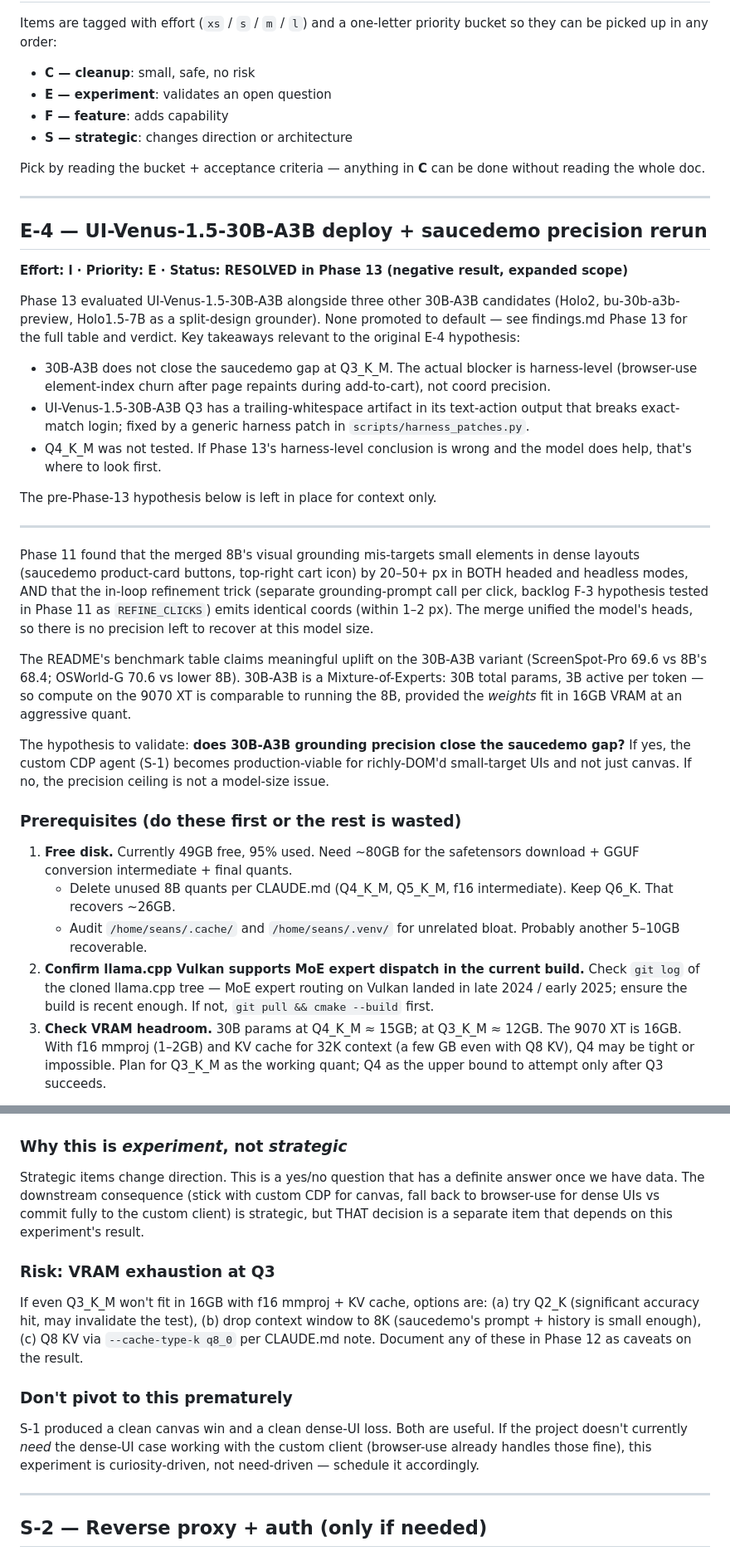
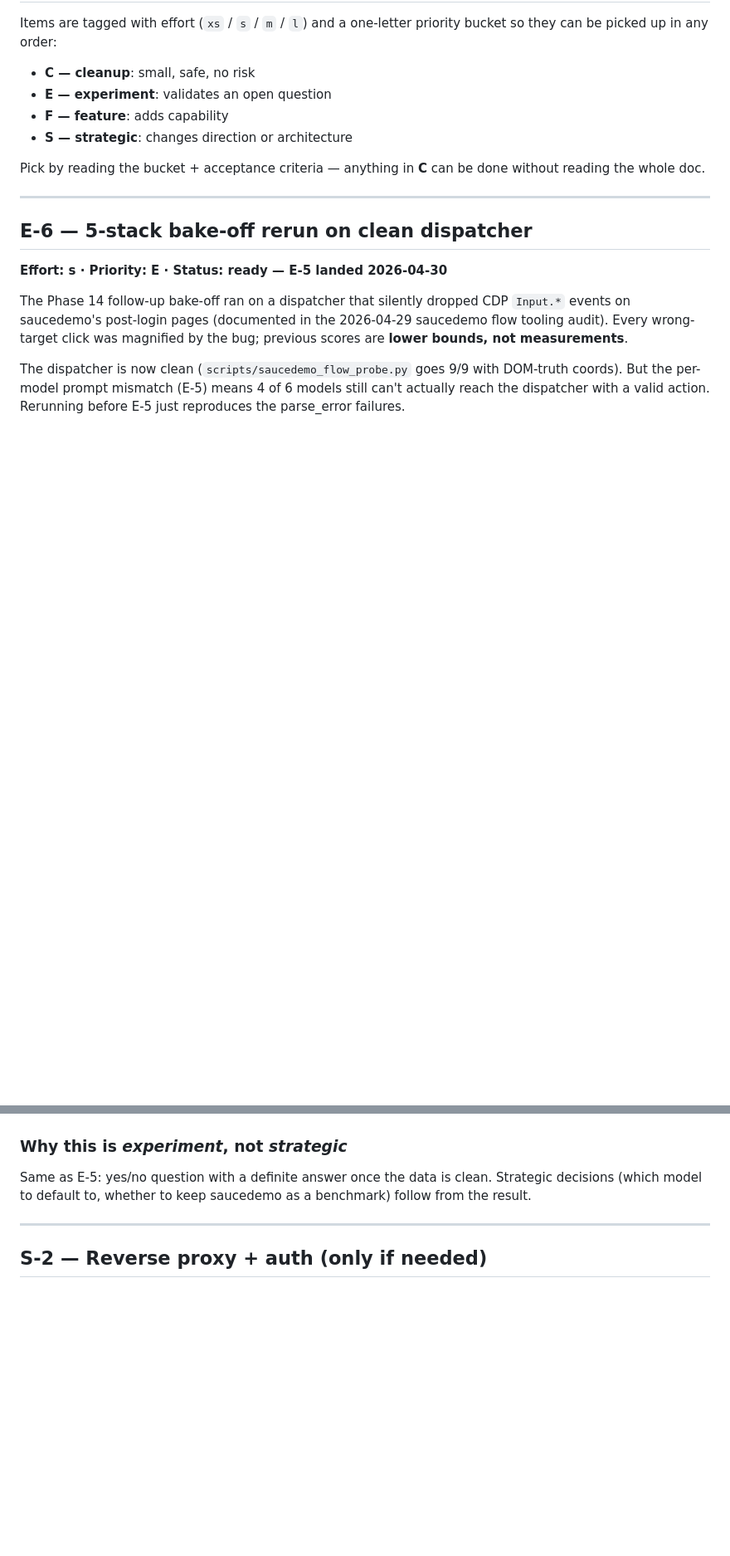
Before and after one commit to skspade/gui-agent-frontier, a Markdown page: docs/backlog.md, 2 parts joined by grey strips. Shown at 83% size. GitHub-like rendering; blank space fills up the shorter version.

```diff
--- a/docs/backlog.md
+++ b/docs/backlog.md
@@ -25,61 +25,18 @@ be done without reading the whole doc.
 
 ---
 
-## E-4 — UI-Venus-1.5-30B-A3B deploy + saucedemo precision rerun
-**Effort: l · Priority: E · Status: RESOLVED in Phase 13 (negative result, expanded scope)**
+## E-6 — 5-stack bake-off rerun on clean dispatcher
+**Effort: s · Priority: E · Status: ready — E-5 landed 2026-04-30**
 
-Phase 13 evaluated UI-Venus-1.5-30B-A3B alongside three other 30B-A3B
-candidates (Holo2, bu-30b-a3b-preview, Holo1.5-7B as a split-design
-grounder). None promoted to default — see findings.md Phase 13 for
-the full table and verdict. Key takeaways relevant to the original E-4
-hypothesis:
-- 30B-A3B does not close the saucedemo gap at Q3_K_M. The actual
-  blocker is harness-level (browser-use element-index churn after page
-  repaints during add-to-cart), not coord precision.
-- UI-Venus-1.5-30B-A3B Q3 has a trailing-whitespace artifact in its
-  text-action output that breaks exact-match login; fixed by a generic
-  harness patch in `scripts/harness_patches.py`.
-- Q4_K_M was not tested. If Phase 13's harness-level conclusion is
-  wrong and the model does help, that's where to look first.
+The Phase 14 follow-up bake-off ran on a dispatcher that silently
+dropped CDP `Input.*` events on saucedemo's post-login pages
+(documented in the 2026-04-29 saucedemo flow tooling audit). Every
+wrong-target click was magnified by the bug; previous scores are
+**lower bounds, not measurements**.
 
-The pre-Phase-13 hypothesis below is left in place for context only.
+The dispatcher is now clean (`scripts/saucedemo_flow_probe.py` goes
+9/9 with DOM-truth coords). But the per-model prompt mismatch (E-5)
+means 4 of 6 models still can't actually reach the dispatcher with a
+valid action. Rerunning before E-5 just reproduces the parse_error
+failures.
 
----
-
-Phase 11 found that the merged 8B's visual grounding mis-targets small
-elements in dense layouts (saucedemo product-card buttons, top-right
-cart icon) by 20–50+ px in BOTH headed and headless modes, AND that the
-in-loop refinement trick (separate grounding-prompt call per click,
-backlog F-3 hypothesis tested in Phase 11 as `REFINE_CLICKS`) emits
-identical coords (within 1–2 px). The merge unified the model's heads,
-so there is no precision left to recover at this model size.
-
-The README's benchmark table claims meaningful uplift on the 30B-A3B
-variant (ScreenSpot-Pro 69.6 vs 8B's 68.4; OSWorld-G 70.6 vs lower
-8B). 30B-A3B is a Mixture-of-Experts: 30B total params, 3B active per
-token — so compute on the 9070 XT is comparable to running the 8B,
-provided the *weights* fit in 16GB VRAM at an aggressive quant.
-
-The hypothesis to validate: **does 30B-A3B grounding precision close
-the saucedemo gap?** If yes, the custom CDP agent (S-1) becomes
-production-viable for richly-DOM'd small-target UIs and not just
-canvas. If no, the precision ceiling is not a model-size issue.
-
-### Prerequisites (do these first or the rest is wasted)
-1. **Free disk.** Currently 49GB free, 95% used. Need ~80GB for the
-   safetensors download + GGUF conversion intermediate + final quants.
-   - Delete unused 8B quants per CLAUDE.md (Q4_K_M, Q5_K_M, f16
-     intermediate). Keep Q6_K. That recovers ~26GB.
-   - Audit `/home/seans/.cache/` and `/home/seans/.venv/` for
-     unrelated bloat. Probably another 5–10GB recoverable.
-2. **Confirm llama.cpp Vulkan supports MoE expert dispatch in the
-   current build.** Check `git log` of the cloned llama.cpp tree —
-   MoE expert routing on Vulkan landed in late 2024 / early 2025;
-   ensure the build is recent enough. If not, `git pull && cmake
-   --build` first.
-3. **Check VRAM headroom.** 30B params at Q4_K_M ≈ 15GB; at Q3_K_M ≈
-   12GB. The 9070 XT is 16GB. With f16 mmproj (1–2GB) and KV cache
-   for 32K context (a few GB even with Q8 KV), Q4 may be tight or
-   impossible. Plan for Q3_K_M as the working quant; Q4 as the upper
-   bound to attempt only after Q3 succeeds.
-
@@ -159,24 +56,8 @@ canvas. If no, the precision ceiling is not a model-size issue.
 
 ### Why this is *experiment*, not *strategic*
-Strategic items change direction. This is a yes/no question that has
-a definite answer once we have data. The downstream consequence
-(stick with custom CDP for canvas, fall back to browser-use for dense
-UIs vs commit fully to the custom client) is strategic, but THAT
-decision is a separate item that depends on this experiment's result.
-
-### Risk: VRAM exhaustion at Q3
-If even Q3_K_M won't fit in 16GB with f16 mmproj + KV cache, options
-are: (a) try Q2_K (significant accuracy hit, may invalidate the
-test), (b) drop context window to 8K (saucedemo's prompt + history is
-small enough), (c) Q8 KV via `--cache-type-k q8_0` per CLAUDE.md
-note. Document any of these in Phase 12 as caveats on the result.
-
-### Don't pivot to this prematurely
-S-1 produced a clean canvas win and a clean dense-UI loss. Both are
-useful. If the project doesn't currently *need* the dense-UI case
-working with the custom client (browser-use already handles those
-fine), this experiment is curiosity-driven, not need-driven —
-schedule it accordingly.
+Same as E-5: yes/no question with a definite answer once the data is
+clean. Strategic decisions (which model to default to, whether to
+keep saucedemo as a benchmark) follow from the result.
 
 ---
 
```
Also changed, not shown: other parts of docs/backlog.md (+23 -75 lines).
